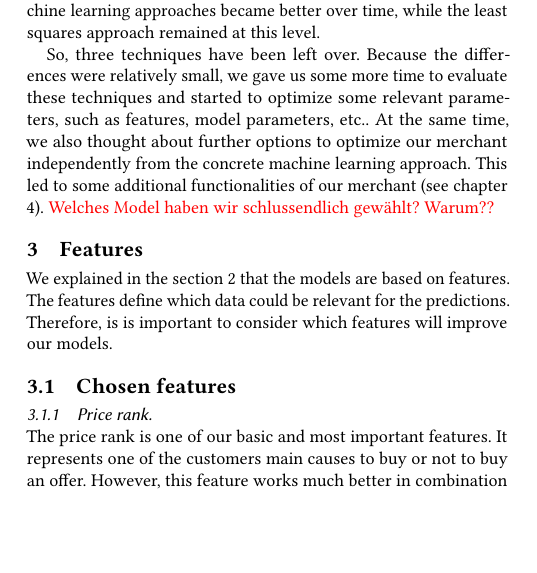
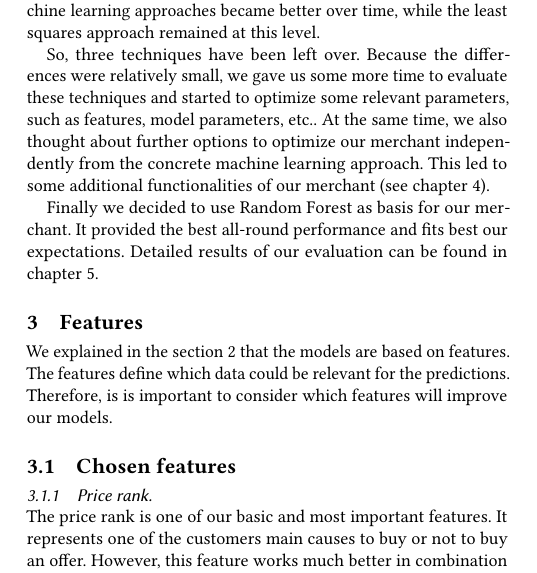
Before and after one commit to marcelja/dynamicpricing, a LaTeX paper (documentation/main.tex, which reads documentation/models.tex): part of one column of page 2 of 6, cut so that both start at the same text, the shorter picture padded with empty space. Compiled offline with pdfLaTeX.

Commit message:
add chosen model

```diff
--- a/documentation/models.tex
+++ b/documentation/models.tex
@@ -51,7 +51,8 @@
 	After a basic implementation of each technique, we evaluated all. Right from the beginning, the least squares approach did not prove to be competitive to the machine learning approaches. Although all approaches were on a similar level at the beginning, the machine learning approaches became better over time, while the least squares approach remained at this level.
 
 	So, three techniques have been left over. Because the differences were relatively small, we gave us some more time to evaluate these techniques and started to optimize some relevant parameters, such as features, model parameters, etc.. At the same time, we also thought about further options to optimize our merchant independently from the concrete machine learning approach. This led to some additional functionalities of our merchant (see chapter \ref{sec:add_func}).
-    \textcolor{red}{Welches Model haben wir schlussendlich gewählt? Warum??}
+
+    Finally we decided to use Random Forest as basis for our merchant. It provided the best all-round performance and fits best our expectations. Detailed results of our evaluation can be found in chapter \ref{sec:performance}.
 
 
 
```
